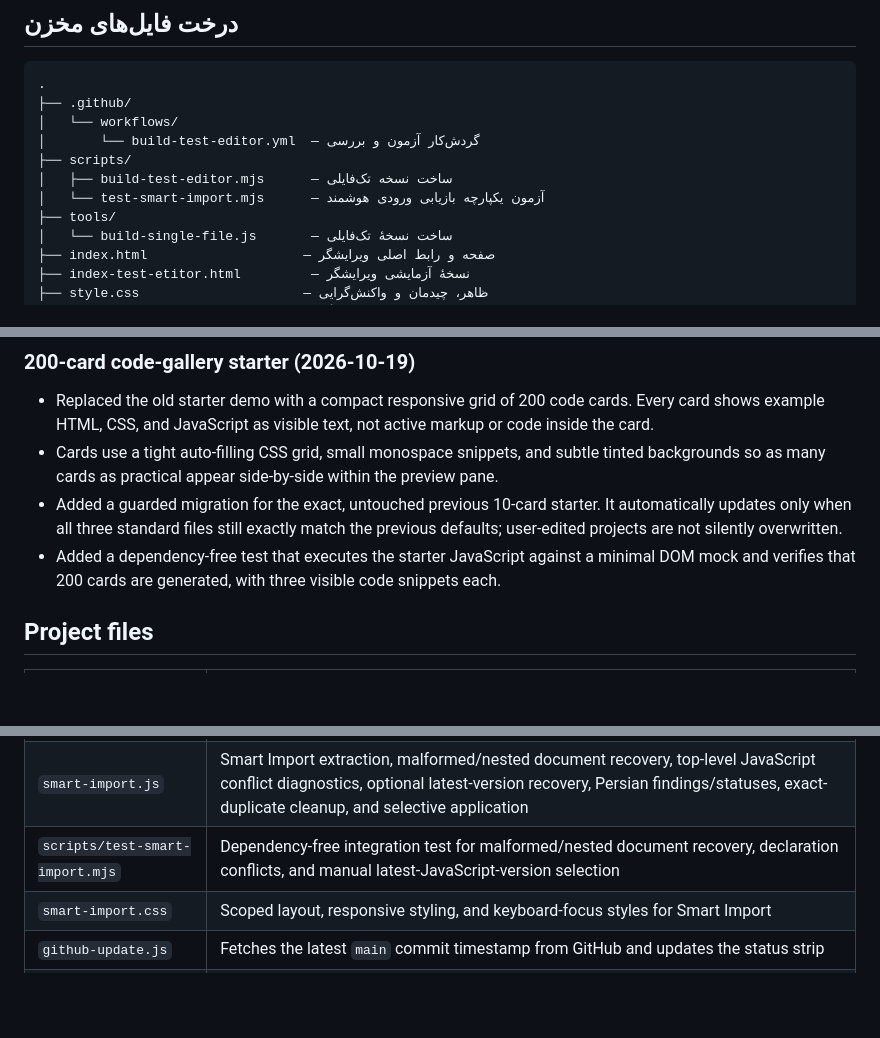
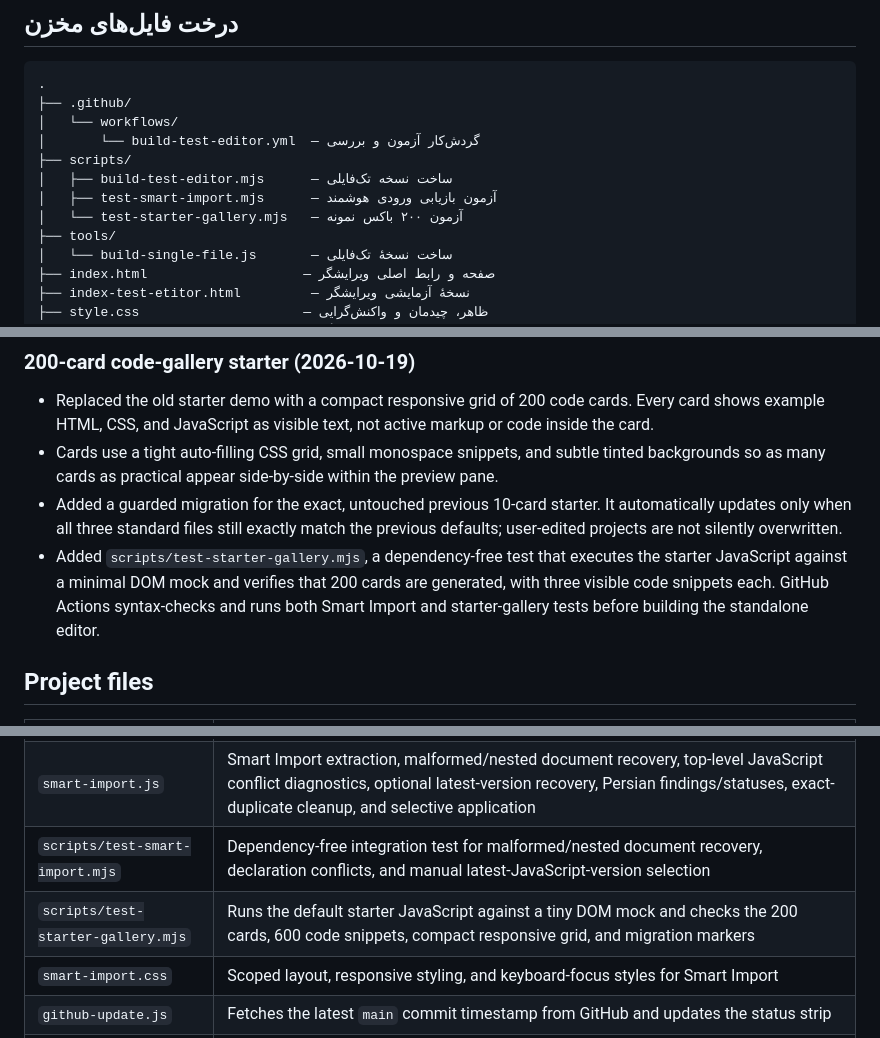
Before and after one commit to alfamaniya/Editor-html-css-js, a Markdown page: README.md, 3 parts joined by grey strips. Drawn GitHub-style; blank space fills up the shorter version.

Commit message:
Document 200-card gallery test and CI validation

```diff
--- a/README.md
+++ b/README.md
@@ -9,7 +9,8 @@
 │       └── build-test-editor.yml  — گردش‌کار آزمون و بررسی
 ├── scripts/
 │   ├── build-test-editor.mjs      — ساخت نسخه تک‌فایلی
-│   └── test-smart-import.mjs      — آزمون یکپارچه بازیابی ورودی هوشمند
+│   ├── test-smart-import.mjs      — آزمون بازیابی ورودی هوشمند
+│   └── test-starter-gallery.mjs   — آزمون ۲۰۰ باکس نمونه
 ├── tools/
 │   └── build-single-file.js       — ساخت نسخهٔ تک‌فایلی
 ├── index.html                    — صفحه و رابط اصلی ویرایشگر
@@ -86,7 +87,7 @@ The default project now opens with **200 compact code cards** arranged in a resp
 - Replaced the old starter demo with a compact responsive grid of 200 code cards. Every card shows example HTML, CSS, and JavaScript as visible text, not active markup or code inside the card.
 - Cards use a tight auto-filling CSS grid, small monospace snippets, and subtle tinted backgrounds so as many cards as practical appear side-by-side within the preview pane.
 - Added a guarded migration for the exact, untouched previous 10-card starter. It automatically updates only when all three standard files still exactly match the previous defaults; user-edited projects are not silently overwritten.
-- Added a dependency-free test that executes the starter JavaScript against a minimal DOM mock and verifies that 200 cards are generated, with three visible code snippets each.
+- Added `scripts/test-starter-gallery.mjs`, a dependency-free test that executes the starter JavaScript against a minimal DOM mock and verifies that 200 cards are generated, with three visible code snippets each. GitHub Actions syntax-checks and runs both Smart Import and starter-gallery tests before building the standalone editor.
 
 ## Project files
 
@@ -97,6 +98,7 @@ The default project now opens with **200 compact code cards** arranged in a resp
 | `script.js` | Editor behavior, files, storage, library catalog, preview generation, export, the Smart Import bridge, and the new 200-card HTML/CSS/JavaScript starter example |
 | `smart-import.js` | Smart Import extraction, malformed/nested document recovery, top-level JavaScript conflict diagnostics, optional latest-version recovery, Persian findings/statuses, exact-duplicate cleanup, and selective application |
 | `scripts/test-smart-import.mjs` | Dependency-free integration test for malformed/nested document recovery, declaration conflicts, and manual latest-JavaScript-version selection |
+| `scripts/test-starter-gallery.mjs` | Runs the default starter JavaScript against a tiny DOM mock and checks the 200 cards, 600 code snippets, compact responsive grid, and migration markers |
 | `smart-import.css` | Scoped layout, responsive styling, and keyboard-focus styles for Smart Import |
 | `github-update.js` | Fetches the latest `main` commit timestamp from GitHub and updates the status strip |
 | `word-tree.js` | Dynamic searchable word tree, contextual rule branches, Persian item explanations, and example snippets |
```
